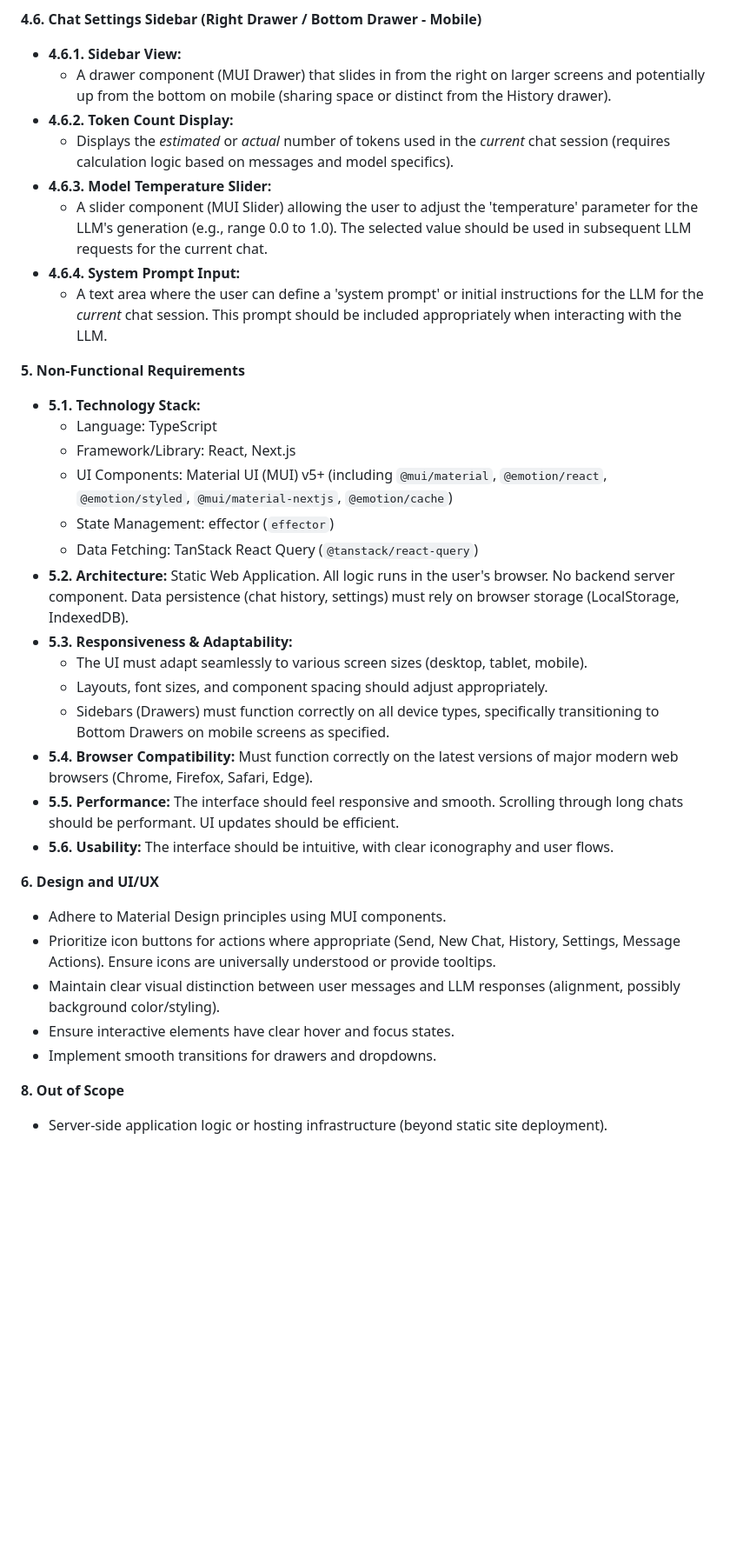
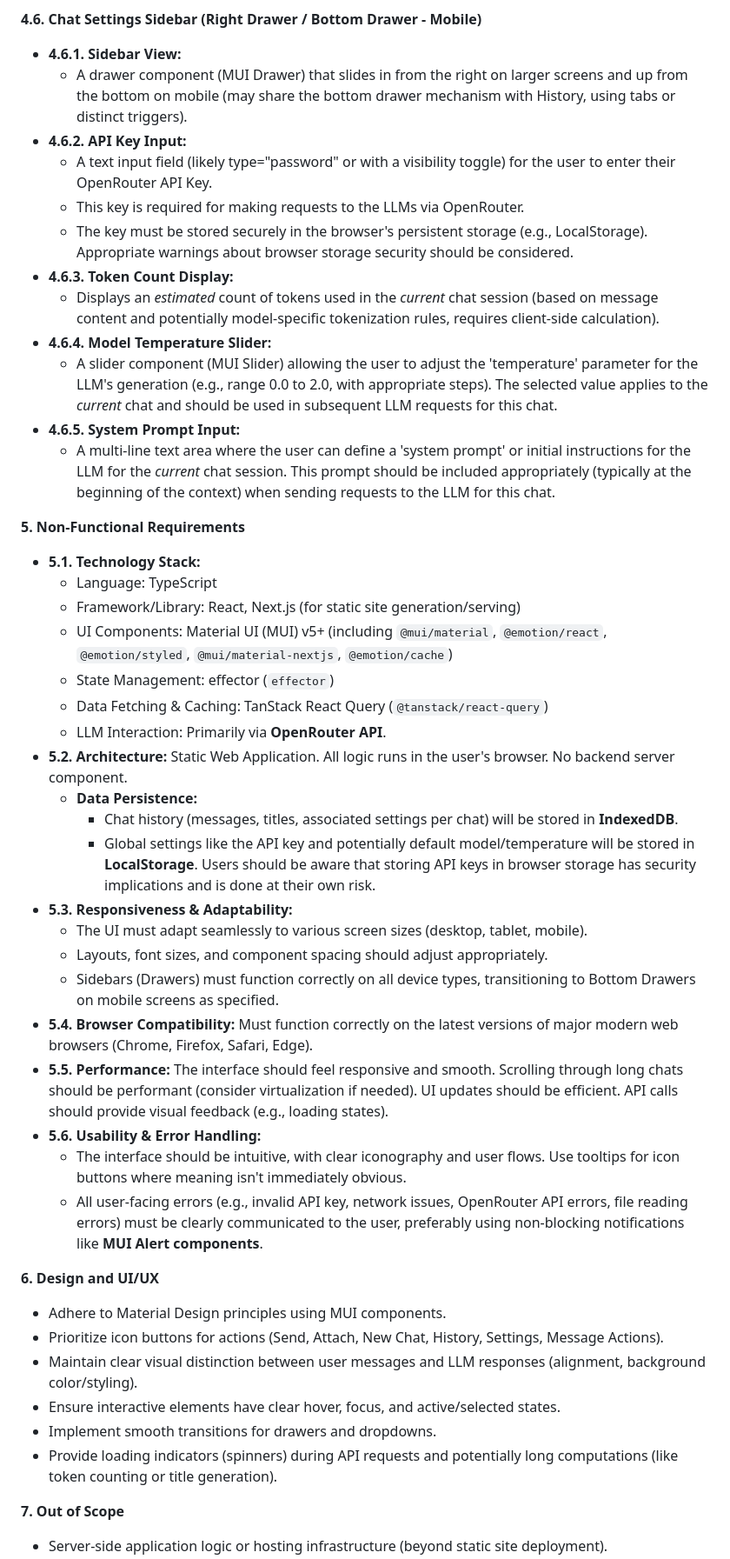
Before and after one commit to doasync/doasync.github.io, a Markdown page: PRD.md, the part around one of its changes. Shown at 87% size. Drawn GitHub-style; blank space fills up the shorter version.

```diff
--- a/PRD.md
+++ b/PRD.md
@@ -102,39 +111,50 @@ Users who need a web-based interface to interact with various LLM APIs or models
 **4.6. Chat Settings Sidebar (Right Drawer / Bottom Drawer - Mobile)**
 
 *   **4.6.1. Sidebar View:**
-    *   A drawer component (MUI Drawer) that slides in from the right on larger screens and potentially up from the bottom on mobile (sharing space or distinct from the History drawer).
-*   **4.6.2. Token Count Display:**
-    *   Displays the *estimated* or *actual* number of tokens used in the *current* chat session (requires calculation logic based on messages and model specifics).
-*   **4.6.3. Model Temperature Slider:**
-    *   A slider component (MUI Slider) allowing the user to adjust the 'temperature' parameter for the LLM's generation (e.g., range 0.0 to 1.0). The selected value should be used in subsequent LLM requests for the current chat.
-*   **4.6.4. System Prompt Input:**
-    *   A text area where the user can define a 'system prompt' or initial instructions for the LLM for the *current* chat session. This prompt should be included appropriately when interacting with the LLM.
+    *   A drawer component (MUI Drawer) that slides in from the right on larger screens and up from the bottom on mobile (may share the bottom drawer mechanism with History, using tabs or distinct triggers).
+*   **4.6.2. API Key Input:**
+    *   A text input field (likely type="password" or with a visibility toggle) for the user to enter their OpenRouter API Key.
+    *   This key is required for making requests to the LLMs via OpenRouter.
+    *   The key must be stored securely in the browser's persistent storage (e.g., LocalStorage). Appropriate warnings about browser storage security should be considered.
+*   **4.6.3. Token Count Display:**
+    *   Displays an *estimated* count of tokens used in the *current* chat session (based on message content and potentially model-specific tokenization rules, requires client-side calculation).
+*   **4.6.4. Model Temperature Slider:**
+    *   A slider component (MUI Slider) allowing the user to adjust the 'temperature' parameter for the LLM's generation (e.g., range 0.0 to 2.0, with appropriate steps). The selected value applies to the *current* chat and should be used in subsequent LLM requests for this chat.
+*   **4.6.5. System Prompt Input:**
+    *   A multi-line text area where the user can define a 'system prompt' or initial instructions for the LLM for the *current* chat session. This prompt should be included appropriately (typically at the beginning of the context) when sending requests to the LLM for this chat.
 
 **5. Non-Functional Requirements**
 
 *   **5.1. Technology Stack:**
     *   Language: TypeScript
-    *   Framework/Library: React, Next.js
+    *   Framework/Library: React, Next.js (for static site generation/serving)
     *   UI Components: Material UI (MUI) v5+ (including `@mui/material`, `@emotion/react`, `@emotion/styled`, `@mui/material-nextjs`, `@emotion/cache`)
     *   State Management: effector (`effector`)
-    *   Data Fetching: TanStack React Query (`@tanstack/react-query`)
-*   **5.2. Architecture:** Static Web Application. All logic runs in the user's browser. No backend server component. Data persistence (chat history, settings) must rely on browser storage (LocalStorage, IndexedDB).
+    *   Data Fetching & Caching: TanStack React Query (`@tanstack/react-query`)
+    *   LLM Interaction: Primarily via **OpenRouter API**.
+*   **5.2. Architecture:** Static Web Application. All logic runs in the user's browser. No backend server component.
+    *   **Data Persistence:**
+        *   Chat history (messages, titles, associated settings per chat) will be stored in **IndexedDB**.
+        *   Global settings like the API key and potentially default model/temperature will be stored in **LocalStorage**. Users should be aware that storing API keys in browser storage has security implications and is done at their own risk.
 *   **5.3. Responsiveness & Adaptability:**
     *   The UI must adapt seamlessly to various screen sizes (desktop, tablet, mobile).
     *   Layouts, font sizes, and component spacing should adjust appropriately.
-    *   Sidebars (Drawers) must function correctly on all device types, specifically transitioning to Bottom Drawers on mobile screens as specified.
+    *   Sidebars (Drawers) must function correctly on all device types, transitioning to Bottom Drawers on mobile screens as specified.
 *   **5.4. Browser Compatibility:** Must function correctly on the latest versions of major modern web browsers (Chrome, Firefox, Safari, Edge).
-*   **5.5. Performance:** The interface should feel responsive and smooth. Scrolling through long chats should be performant. UI updates should be efficient.
-*   **5.6. Usability:** The interface should be intuitive, with clear iconography and user flows.
+*   **5.5. Performance:** The interface should feel responsive and smooth. Scrolling through long chats should be performant (consider virtualization if needed). UI updates should be efficient. API calls should provide visual feedback (e.g., loading states).
+*   **5.6. Usability & Error Handling:**
+    *   The interface should be intuitive, with clear iconography and user flows. Use tooltips for icon buttons where meaning isn't immediately obvious.
+    *   All user-facing errors (e.g., invalid API key, network issues, OpenRouter API errors, file reading errors) must be clearly communicated to the user, preferably using non-blocking notifications like **MUI Alert components**.
 
 **6. Design and UI/UX**
 
 *   Adhere to Material Design principles using MUI components.
-*   Prioritize icon buttons for actions where appropriate (Send, New Chat, History, Settings, Message Actions). Ensure icons are universally understood or provide tooltips.
-*   Maintain clear visual distinction between user messages and LLM responses (alignment, possibly background color/styling).
-*   Ensure interactive elements have clear hover and focus states.
+*   Prioritize icon buttons for actions (Send, Attach, New Chat, History, Settings, Message Actions).
+*   Maintain clear visual distinction between user messages and LLM responses (alignment, background color/styling).
+*   Ensure interactive elements have clear hover, focus, and active/selected states.
 *   Implement smooth transitions for drawers and dropdowns.
+*   Provide loading indicators (spinners) during API requests and potentially long computations (like token counting or title generation).
 
-**8. Out of Scope**
+**7. Out of Scope**
 
 *   Server-side application logic or hosting infrastructure (beyond static site deployment).
```
Also changed, not shown: other parts of PRD.md (+41 -30 lines).
